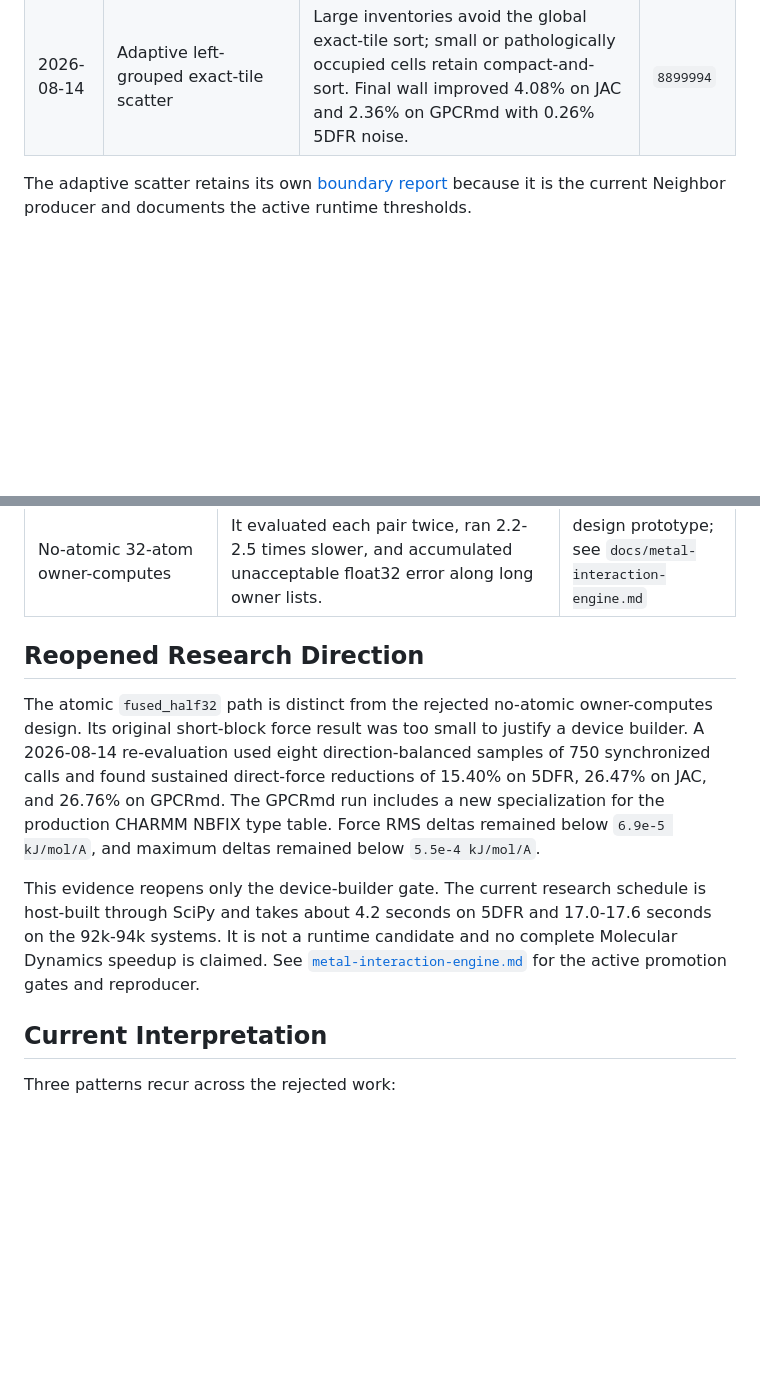
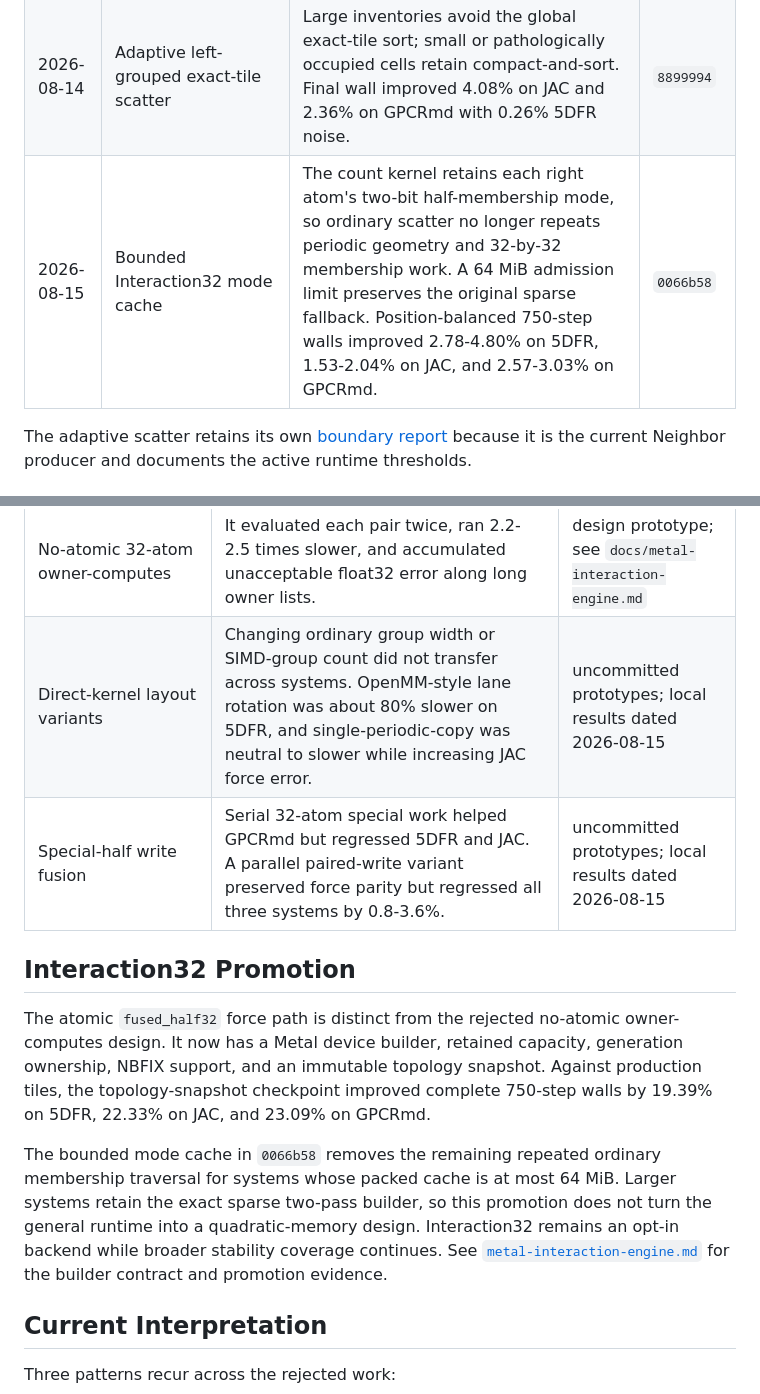
Before and after one commit to appautomaton/mlx-atomistic, a Markdown page: docs/benchmarks/md-performance-decisions-m5max.md, 2 parts joined by grey strips. Drawn GitHub-style; blank space fills up the shorter version.

```diff
--- a/docs/benchmarks/md-performance-decisions-m5max.md
+++ b/docs/benchmarks/md-performance-decisions-m5max.md
@@ -36,6 +36,7 @@ git show <commit>:docs/benchmarks/<historical-file>.md
 | 2026-08-14 | CHARMM Urey-Bradley and correction map | Moved Urey-Bradley into bond records and differentiated prepared correction map (CMAP) patches analytically in the fused bonded dispatch. GPCRmd throughput improved 26.49% against the pre-fusion control. | `ced64a4` |
 | 2026-08-14 | Shared bonded/correction force buffer | Sparse Particle Mesh Ewald (PME) corrections joined the bonded buffer instead of allocating another full force array. Wall improved 1.77% on 5DFR, 0.90% on JAC, and 0.68% on GPCRmd. | `3f281e0` |
 | 2026-08-14 | Adaptive left-grouped exact-tile scatter | Large inventories avoid the global exact-tile sort; small or pathologically occupied cells retain compact-and-sort. Final wall improved 4.08% on JAC and 2.36% on GPCRmd with 0.26% 5DFR noise. | `8899994` |
+| 2026-08-15 | Bounded Interaction32 mode cache | The count kernel retains each right atom's two-bit half-membership mode, so ordinary scatter no longer repeats periodic geometry and 32-by-32 membership work. A 64 MiB admission limit preserves the original sparse fallback. Position-balanced 750-step walls improved 2.78-4.80% on 5DFR, 1.53-2.04% on JAC, and 2.57-3.03% on GPCRmd. | `0066b58` |
 
 The adaptive scatter retains its own
 [boundary report](./md-left-grouped-neighbor-scatter-m5max.md) because it is the
@@ -77,24 +78,24 @@ Neighbor commits. The runnable contract is documented in
 | Pre-force SHAKE deferral | Correctness passed, but the long paired median was 0.39% slower and only one of four pairs improved. | `c1caefc` |
 | Native 4-by-4 search | It reduced Direct Space padding but multiplied candidate search and prefix work. The retained hybrid uses 8-by-8 search and 4-by-4 execution. | `999a632` |
 | No-atomic 32-atom owner-computes | It evaluated each pair twice, ran 2.2-2.5 times slower, and accumulated unacceptable float32 error along long owner lists. | design prototype; see `docs/metal-interaction-engine.md` |
+| Direct-kernel layout variants | Changing ordinary group width or SIMD-group count did not transfer across systems. OpenMM-style lane rotation was about 80% slower on 5DFR, and single-periodic-copy was neutral to slower while increasing JAC force error. | uncommitted prototypes; local results dated 2026-08-15 |
+| Special-half write fusion | Serial 32-atom special work helped GPCRmd but regressed 5DFR and JAC. A parallel paired-write variant preserved force parity but regressed all three systems by 0.8-3.6%. | uncommitted prototypes; local results dated 2026-08-15 |
 
-## Reopened Research Direction
+## Interaction32 Promotion
 
-The atomic `fused_half32` path is distinct from the rejected no-atomic
-owner-computes design. Its original short-block force result was too small to
-justify a device builder. A 2026-08-14 re-evaluation used eight
-direction-balanced samples of 750 synchronized calls and found sustained
-direct-force reductions of 15.40% on 5DFR, 26.47% on JAC, and 26.76% on
-GPCRmd. The GPCRmd run includes a new specialization for the production CHARMM
-NBFIX type table. Force RMS deltas remained below `6.9e-5 kJ/mol/A`, and
-maximum deltas remained below `5.5e-4 kJ/mol/A`.
+The atomic `fused_half32` force path is distinct from the rejected no-atomic
+owner-computes design. It now has a Metal device builder, retained capacity,
+generation ownership, NBFIX support, and an immutable topology snapshot.
+Against production tiles, the topology-snapshot checkpoint improved complete
+750-step walls by 19.39% on 5DFR, 22.33% on JAC, and 23.09% on GPCRmd.
 
-This evidence reopens only the device-builder gate. The current research
-schedule is host-built through SciPy and takes about 4.2 seconds on 5DFR and
-17.0-17.6 seconds on the 92k-94k systems. It is not a runtime candidate and no
-complete Molecular Dynamics speedup is claimed. See
-[`metal-interaction-engine.md`](../metal-interaction-engine.md) for the active
-promotion gates and reproducer.
+The bounded mode cache in `0066b58` removes the remaining repeated ordinary
+membership traversal for systems whose packed cache is at most 64 MiB. Larger
+systems retain the exact sparse two-pass builder, so this promotion does not
+turn the general runtime into a quadratic-memory design. Interaction32 remains
+an opt-in backend while broader stability coverage continues. See
+[`metal-interaction-engine.md`](../metal-interaction-engine.md) for the builder
+contract and promotion evidence.
 
 ## Current Interpretation
 
```
Also changed, not shown: other parts of docs/benchmarks/md-performance-decisions-m5max.md (+1 -1 lines), docs/md-acceleration.md (+20 -12 lines), docs/metal-interaction-engine.md (+45 -2 lines).
